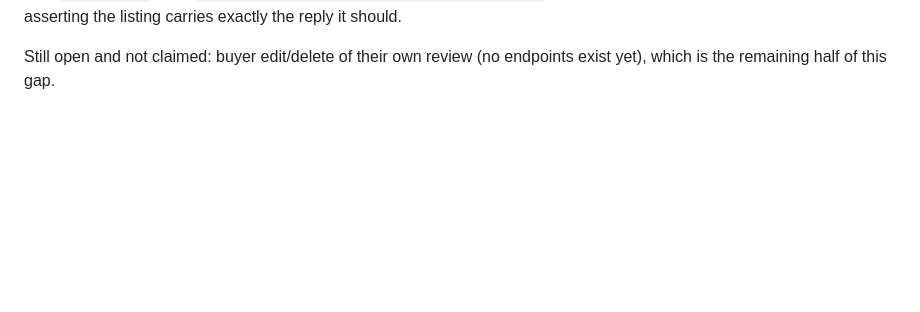
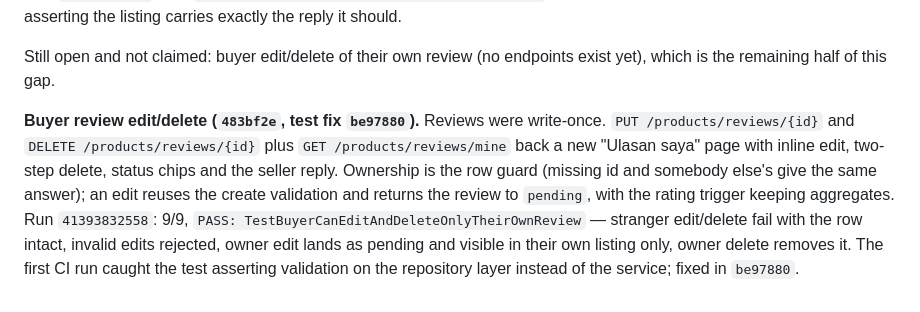
Before and after one commit to davinakmalyasha/VinCommerce, a Markdown page: docs/BACKLOG.md, the part around the change. Rendered like a GitHub page; blank space fills up the shorter version.

Commit message:
docs(backlog): record buyer review edit/delete
483bf2e is verified by run 41393832558 (9/9, new integration test PASS),
including the test-layering fix in be97880 the first run exposed.

```diff
--- a/docs/BACKLOG.md
+++ b/docs/BACKLOG.md
@@ -1527,3 +1527,16 @@ reply it should.
 
 Still open and not claimed: buyer edit/delete of their own review (no
 endpoints exist yet), which is the remaining half of this gap.
+
+**Buyer review edit/delete (`483bf2e`, test fix `be97880`).** Reviews were
+write-once. `PUT /products/reviews/{id}` and `DELETE /products/reviews/{id}`
+plus `GET /products/reviews/mine` back a new "Ulasan saya" page with inline
+edit, two-step delete, status chips and the seller reply. Ownership is the row
+guard (missing id and somebody else's give the same answer); an edit reuses
+the create validation and returns the review to `pending`, with the rating
+trigger keeping aggregates. Run `41393832558`: 9/9,
+`PASS: TestBuyerCanEditAndDeleteOnlyTheirOwnReview` — stranger edit/delete
+fail with the row intact, invalid edits rejected, owner edit lands as pending
+and visible in their own listing only, owner delete removes it. The first CI
+run caught the test asserting validation on the repository layer instead of
+the service; fixed in `be97880`.
```
